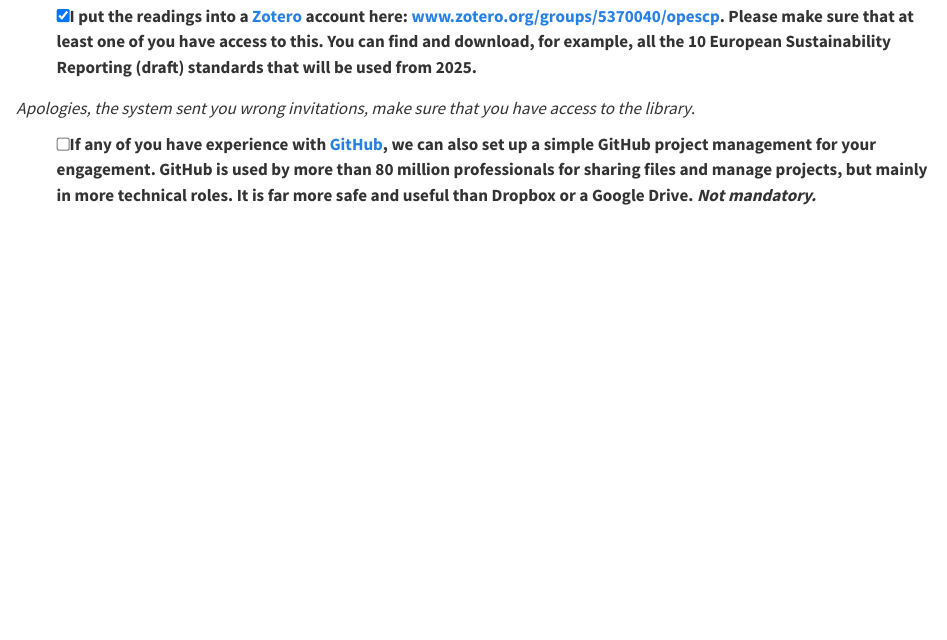
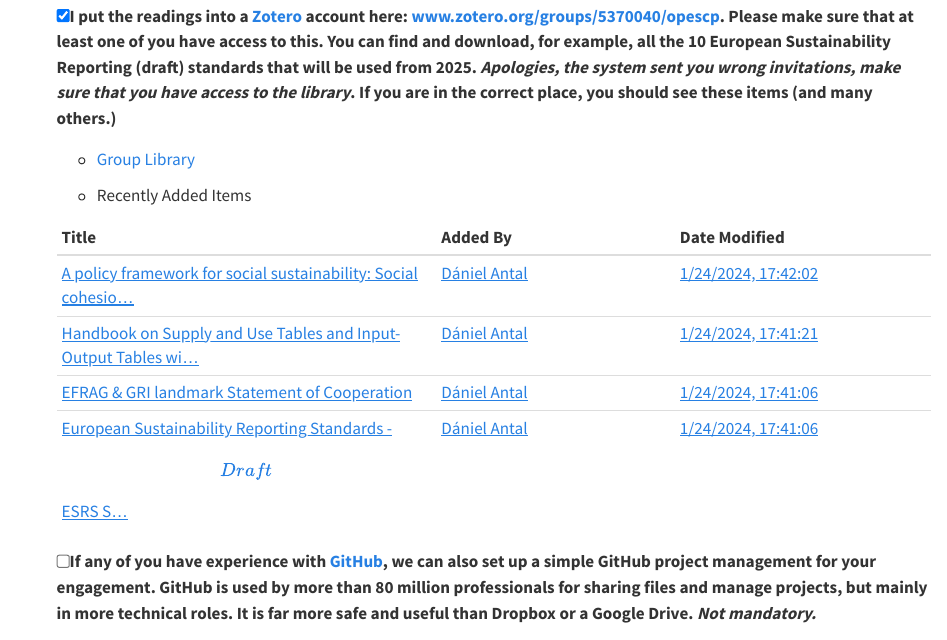
Before and after one commit to Eviota/escp_study_group, a Quarto document (escp.qmd): the page in a window 1100 px wide, from 1200 px down. Rendered offline with R 4.5, knitr and Pandoc in place of Quarto, with nearby package versions.

Commit message:
ESCP Study Group instructions

```diff
--- a/escp.qmd
+++ b/escp.qmd
@@ -51,9 +51,18 @@
 
 -   [x] Everybody signed up to [Keybase](https://contributors.dataobservatory.eu/collaboration-tools.html#keybase), so we do not need to write tedious emails, only when it is needed to practice a formal consulting engagement :)
 
--   [x] I put the readings into a [Zotero](https://contributors.dataobservatory.eu/collaboration-tools.html#zotero) account here: [www.zotero.org/groups/5370040/opescp](https://www.zotero.org/groups/5370040/opescp). Please make sure that at least one of you have access to this. You can find and download, for example, all the 10 European Sustainability Reporting (draft) standards that will be used from 2025.
+-   [x] I put the readings into a [Zotero](https://contributors.dataobservatory.eu/collaboration-tools.html#zotero) account here: [www.zotero.org/groups/5370040/opescp](https://www.zotero.org/groups/5370040/opescp). Please make sure that at least one of you have access to this. You can find and download, for example, all the 10 European Sustainability Reporting (draft) standards that will be used from 2025. *Apologies, the system sent you wrong invitations, make sure that you have access to the library*. If you are in the correct place, you should see these items (and many others.)
 
-*Apologies, the system sent you wrong invitations, make sure that you have access to the library*.
+    -   [Group Library](https://www.zotero.org/groups/5370040/opescp/items)
+
+    -    Recently Added Items
+
+    | Title                                                                                                                                  | Added By                                                                            | Date Modified                                                                              |
+    |:---------------------------------------------------------------------------------------------------------------------------------------|:------------------------------------------------------------------------------------|:-------------------------------------------------------------------------------------------|
+    | [A policy framework for social sustainability: Social cohesio…](https://www.zotero.org/groups/5370040/opescp/items/itemKey/B7PFBYDV)   | [Dániel Antal](https://www.zotero.org/groups/5370040/opescp/items/itemKey/B7PFBYDV) | [1/24/2024, 17:42:02](https://www.zotero.org/groups/5370040/opescp/items/itemKey/B7PFBYDV) |
+    | [Handbook on Supply and Use Tables and Input-Output Tables wi…](https://www.zotero.org/groups/5370040/opescp/items/itemKey/AF6DP8AT)   | [Dániel Antal](https://www.zotero.org/groups/5370040/opescp/items/itemKey/AF6DP8AT) | [1/24/2024, 17:41:21](https://www.zotero.org/groups/5370040/opescp/items/itemKey/AF6DP8AT) |
+    | [EFRAG & GRI landmark Statement of Cooperation](https://www.zotero.org/groups/5370040/opescp/items/itemKey/CTK9TH4H)                   | [Dániel Antal](https://www.zotero.org/groups/5370040/opescp/items/itemKey/CTK9TH4H) | [1/24/2024, 17:41:06](https://www.zotero.org/groups/5370040/opescp/items/itemKey/CTK9TH4H) |
+    | [European Sustainability Reporting Standards - \[Draft\] ESRS S…](https://www.zotero.org/groups/5370040/opescp/items/itemKey/FFEWIP85) | [Dániel Antal](https://www.zotero.org/groups/5370040/opescp/items/itemKey/FFEWIP85) | [1/24/2024, 17:41:06](https://www.zotero.org/groups/5370040/opescp/items/itemKey/FFEWIP85) |
 
 -   [ ] If any of you have experience with [GitHub](https://contributors.dataobservatory.eu/collaboration-tools.html#github), we can also set up a simple GitHub project management for your engagement. GitHub is used by more than 80 million professionals for sharing files and manage projects, but mainly in more technical roles. It is far more safe and useful than Dropbox or a Google Drive. *Not mandatory.*
 
```
Also changed, not shown: 2 other files.
